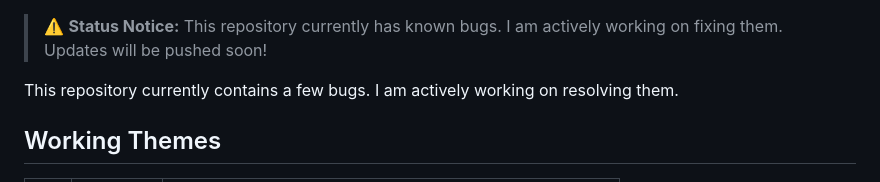
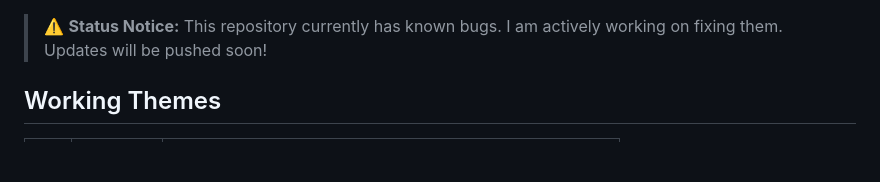
Before and after one commit to KADHIRAVANEG/grub-themes, a Markdown page: README.md, the part around the change. GitHub-like rendering; blank space fills up the shorter version.

Commit message:
Simplify bug notice in README
Removed redundant bug notice from README.

```diff
--- a/README.md
+++ b/README.md
@@ -1,6 +1,4 @@
 > ⚠️ **Status Notice:** This repository currently has known bugs. I am actively working on fixing them. Updates will be pushed soon!
-
-This repository currently contains a few bugs. I am actively working on resolving them.
 
 ## Working Themes
 
```
